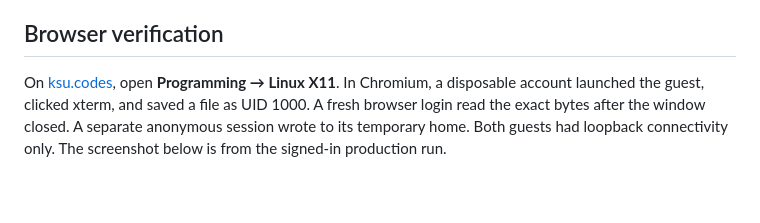
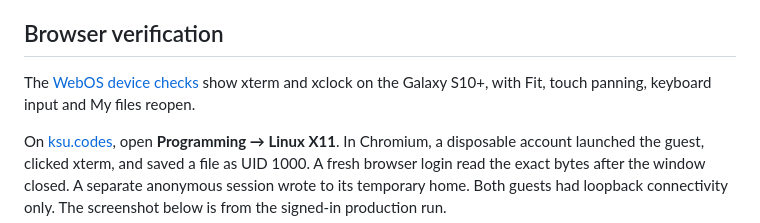
Before and after one commit to CC-David-CC/linux-x11, a Markdown page: README.md, the part around the change. GitHub-like rendering; blank space fills up the shorter version.

Commit message:
Document Linux X11 phone shell and Files verification

```diff
--- a/README.md
+++ b/README.md
@@ -48,6 +48,9 @@ Serve `app.mjs`, `session.html`, `session.js`, `screen.css` and the generated `g
 
 ## Browser verification
 
+The [WebOS device checks](docs/webos-qa/PHONE.md) show xterm and xclock on the
+Galaxy S10+, with Fit, touch panning, keyboard input and My files reopen.
+
 On [ksu.codes](https://ksu.codes), open **Programming → Linux X11**. In Chromium, a disposable account launched the guest, clicked xterm, and saved a file as UID 1000. A fresh browser login read the exact bytes after the window closed. A separate anonymous session wrote to its temporary home. Both guests had loopback connectivity only. The screenshot below is from the signed-in production run.
 
 ![xterm showing its account home and saved file alongside a running xclock](docs/x11-account-home.png)
```
Also changed, not shown: docs/webos-qa/PHONE.md (added, +42 -0 lines), docs/webos-qa/phone-files.png (added), docs/webos-qa/phone-xterm-xclock.png (added).
